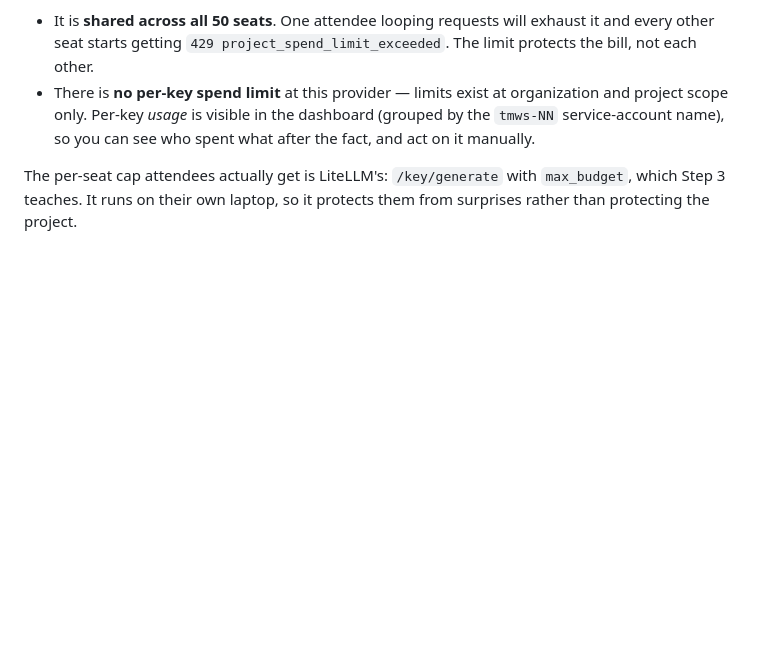
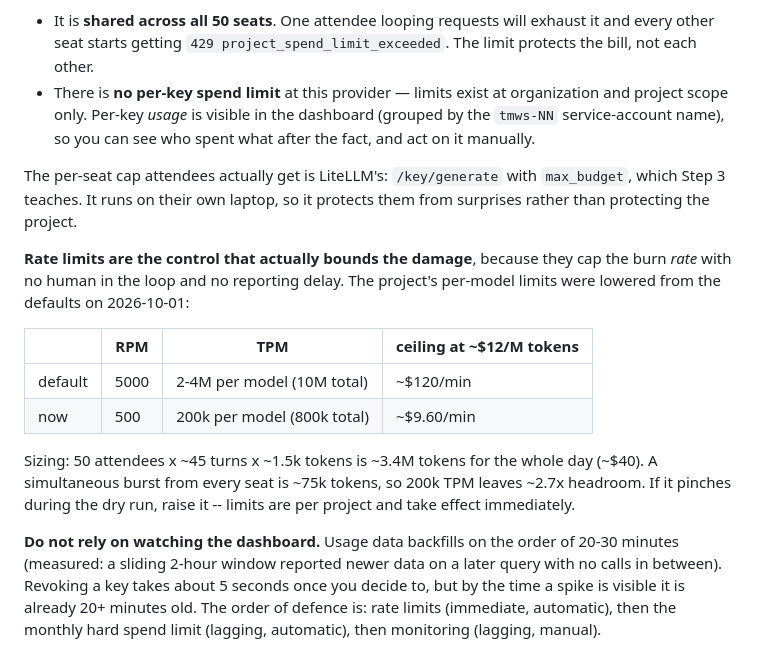
Before and after one commit to RA-231/tm-workshop, a Markdown page: scripts/admin/README.md, the part around the change. Drawn GitHub-style; blank space fills up the shorter version.

Commit message:
docs(admin): record the rate-limit ceiling and why monitoring is not a control
Lowered the project's per-model rate limits from the defaults (5000 RPM,
2-4M TPM) to 500 RPM / 200k TPM, cutting the worst-case burn from ~$120/min to
~$9.60/min at the measured blended price. Expected real use for the day is
~3.4M tokens total, and a simultaneous burst from all 50 seats is ~75k tokens,
so this leaves roughly 2.7x headroom.

This matters because the alternative plan -- watch the dashboard and revoke in
real time -- cannot work: usage data backfills 20-30 minutes behind, measured by
re-querying a sliding window that reported newer data on the later call with no
traffic in between. Revocation takes ~5s once you decide, but detection is the
bottleneck and no amount of attention fixes it.

Co-Authored-By: Claude Opus 5 (1M context) <noreply@anthropic.com>

```diff
--- a/scripts/admin/README.md
+++ b/scripts/admin/README.md
@@ -72,3 +72,24 @@ there is no API for it. Two things to know:
 The per-seat cap attendees actually get is LiteLLM's: `/key/generate` with
 `max_budget`, which Step 3 teaches. It runs on their own laptop, so it protects
 them from surprises rather than protecting the project.
+
+**Rate limits are the control that actually bounds the damage**, because they
+cap the burn *rate* with no human in the loop and no reporting delay. The
+project's per-model limits were lowered from the defaults on 2026-10-01:
+
+| | RPM | TPM | ceiling at ~$12/M tokens |
+| --- | --- | --- | --- |
+| default | 5000 | 2-4M per model (10M total) | ~$120/min |
+| now | 500 | 200k per model (800k total) | ~$9.60/min |
+
+Sizing: 50 attendees x ~45 turns x ~1.5k tokens is ~3.4M tokens for the whole
+day (~$40). A simultaneous burst from every seat is ~75k tokens, so 200k TPM
+leaves ~2.7x headroom. If it pinches during the dry run, raise it -- limits are
+per project and take effect immediately.
+
+**Do not rely on watching the dashboard.** Usage data backfills on the order of
+20-30 minutes (measured: a sliding 2-hour window reported newer data on a later
+query with no calls in between). Revoking a key takes about 5 seconds once you
+decide to, but by the time a spike is visible it is already 20+ minutes old. The
+order of defence is: rate limits (immediate, automatic), then the monthly hard
+spend limit (lagging, automatic), then monitoring (lagging, manual).
```
